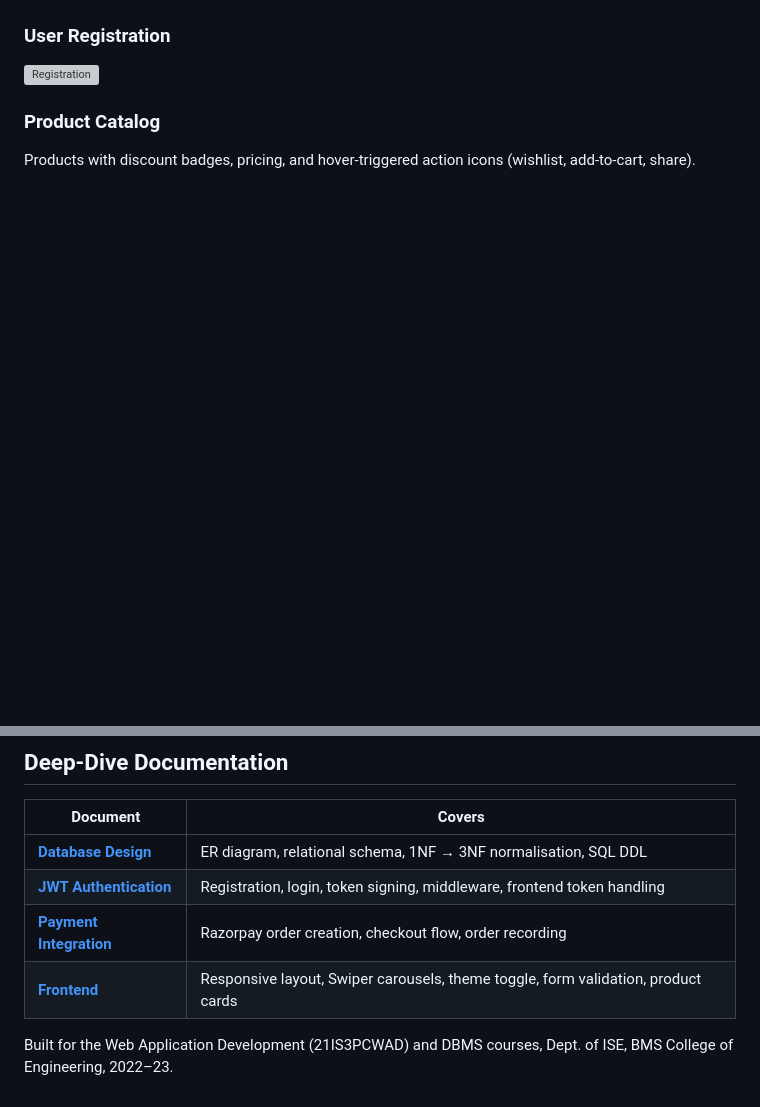
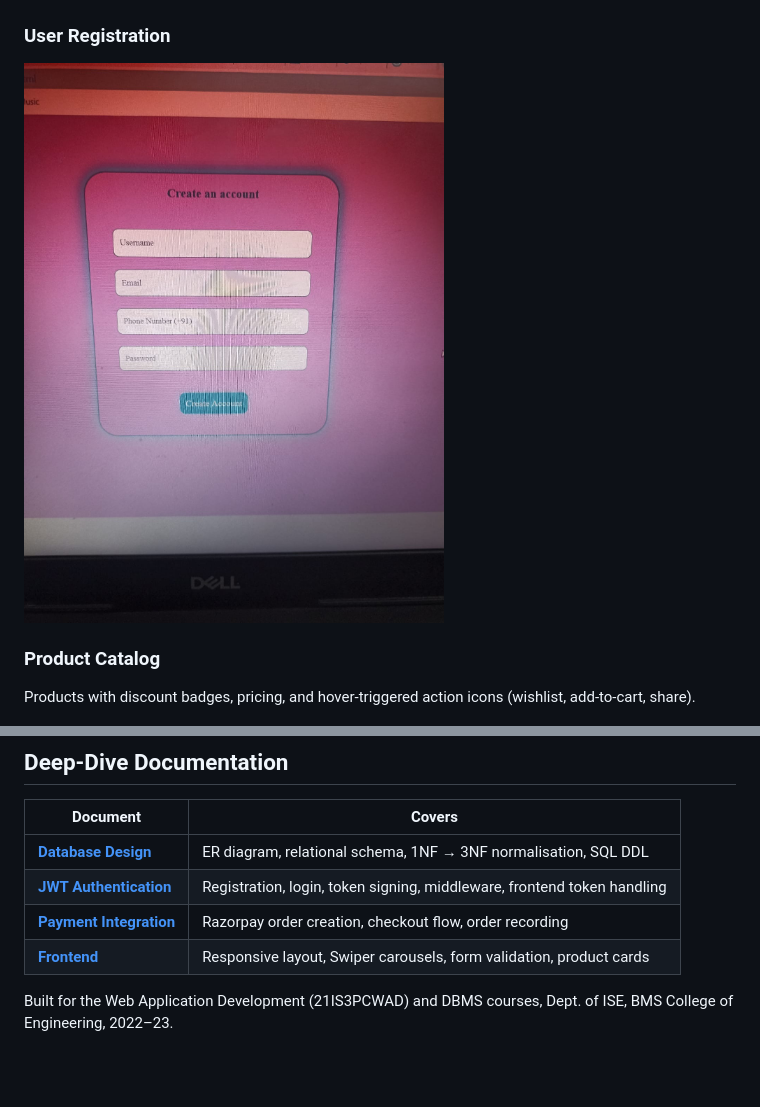
Before and after one commit to kanikaaradhya/neuralartx, a Markdown page: README.md, 2 parts joined by grey strips. GitHub-like rendering; blank space fills up the shorter version; grey boxes are pictures that could not be loaded.

```diff
--- a/README.md
+++ b/README.md
@@ -100,7 +98,7 @@ Five main sections (Home, About, Products, Review, Contact) plus user registrati
 ![Home Page](screenshots/01-home.png)
 
 ### User Registration
-![Registration](screenshots/10-registration.jpeg)
+![Registration](screenshots/09-registration.jpeg)
 
 ### Product Catalog
 Products with discount badges, pricing, and hover-triggered action icons (wishlist, add-to-cart, share).
@@ -147,6 +141,6 @@ Validated contact form (regex checks on name, email, phone, message) that submit
 | **[Database Design](docs/database-design.md)** | ER diagram, relational schema, 1NF → 3NF normalisation, SQL DDL |
 | **[JWT Authentication](docs/jwt-auth.md)** | Registration, login, token signing, middleware, frontend token handling |
 | **[Payment Integration](docs/payment-integration.md)** | Razorpay order creation, checkout flow, order recording |
-| **[Frontend](docs/frontend.md)** | Responsive layout, Swiper carousels, theme toggle, form validation, product cards |
+| **[Frontend](docs/frontend.md)** | Responsive layout, Swiper carousels, form validation, product cards |
 
 Built for the Web Application Development (21IS3PCWAD) and DBMS courses, Dept. of ISE, BMS College of Engineering, 2022–23.
```
Also changed, not shown: other parts of README.md (+6 -12 lines).
